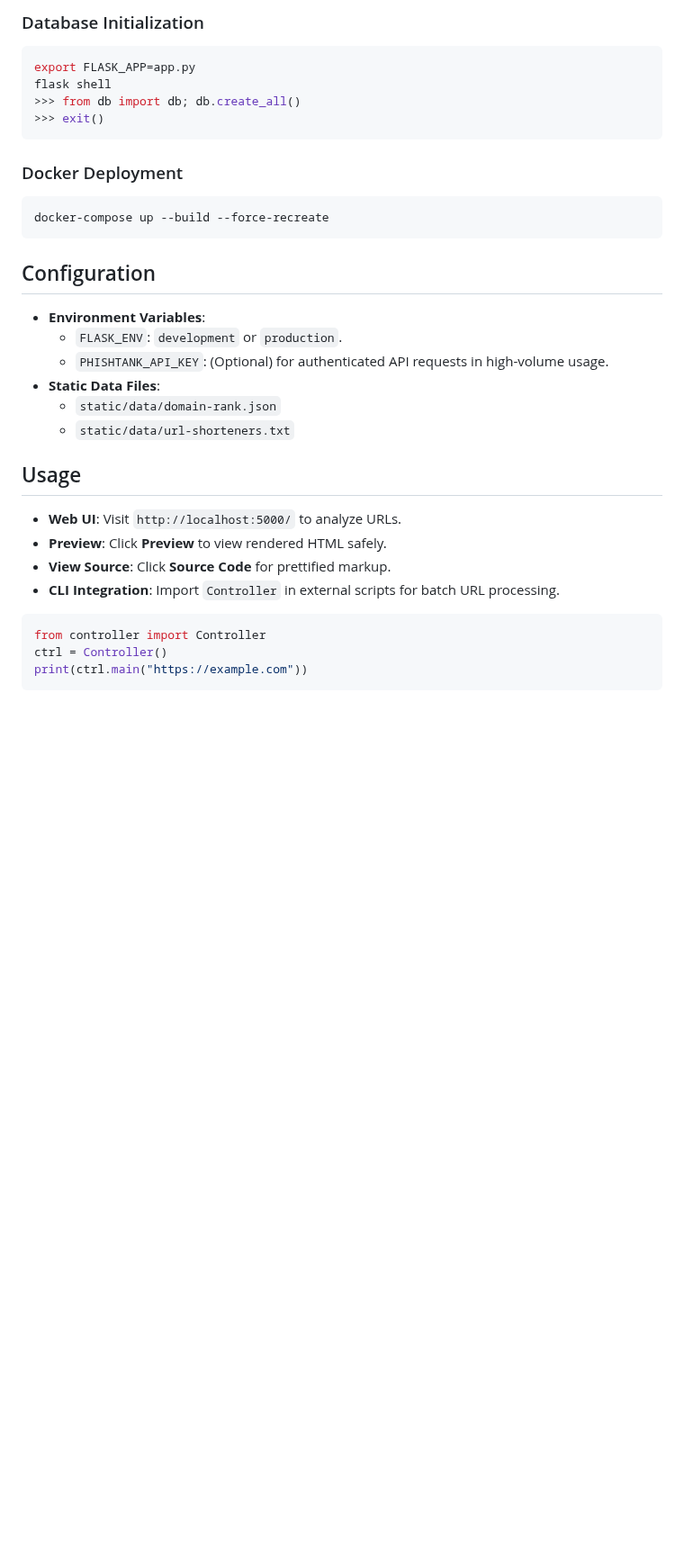
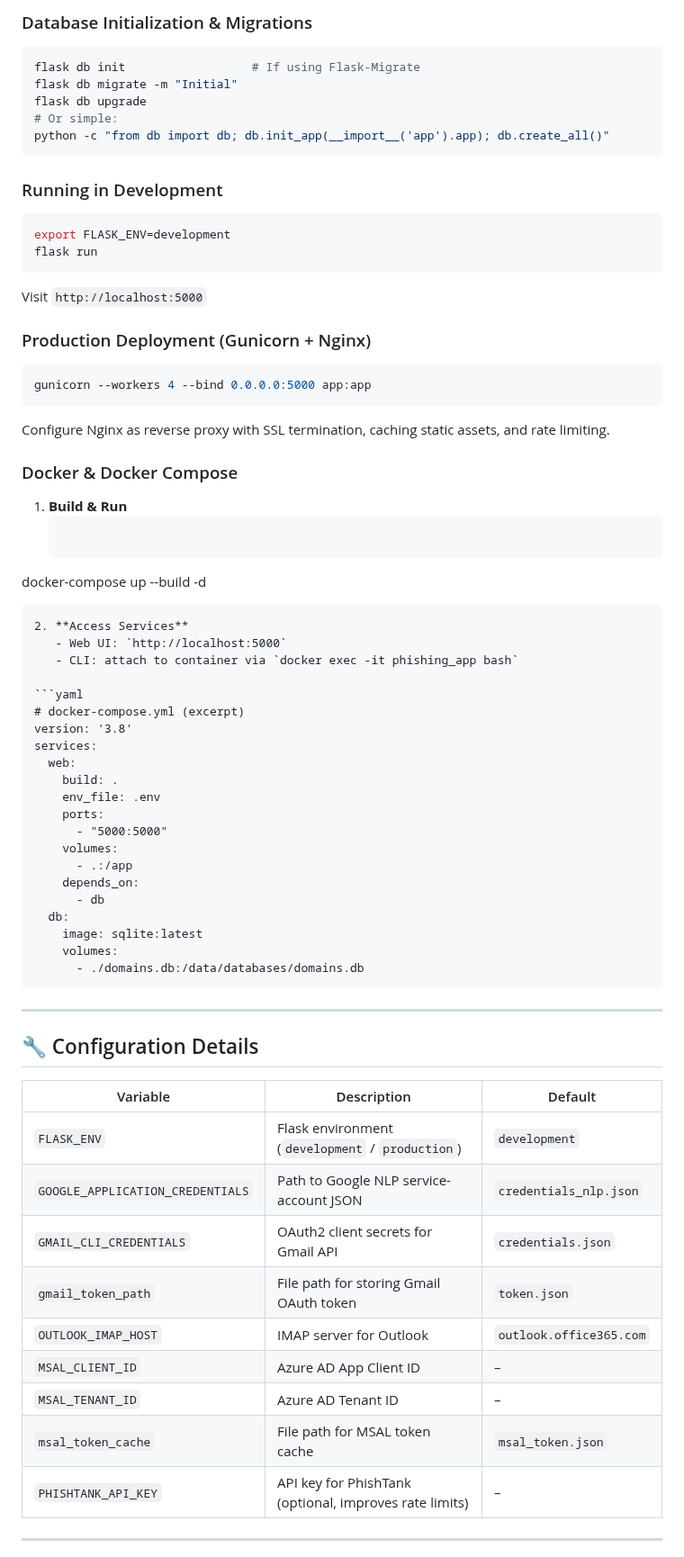
Before and after one commit to SamirYMeshram/phishing-detection-system, a Markdown page: README.md, the part around one of its changes. Shown at 90% size. GitHub-like rendering; blank space fills up the shorter version.

````diff
--- a/README.md
+++ b/README.md
@@ -68,32 +151,73 @@ pip install -r requirements.txt
 
-### Database Initialization
+### Database Initialization & Migrations
+
 ```bash
-export FLASK_APP=app.py
-flask shell
->>> from db import db; db.create_all()
->>> exit()
+flask db init                  # If using Flask-Migrate
+flask db migrate -m "Initial"
+flask db upgrade
+# Or simple:
+python -c "from db import db; db.init_app(__import__('app').app); db.create_all()"
 ```
 
-### Docker Deployment
+### Running in Development
+
 ```bash
-docker-compose up --build --force-recreate
+export FLASK_ENV=development
+flask run
+```
+Visit `http://localhost:5000`
+
+### Production Deployment (Gunicorn + Nginx)
+
+```bash
+gunicorn --workers 4 --bind 0.0.0.0:5000 app:app
+```
+Configure Nginx as reverse proxy with SSL termination, caching static assets, and rate limiting.
+
+### Docker & Docker Compose
+
+1. **Build & Run**
+   ```bash
+docker-compose up --build -d
+```
+2. **Access Services**
+   - Web UI: `http://localhost:5000`
+   - CLI: attach to container via `docker exec -it phishing_app bash`
+
+```yaml
+# docker-compose.yml (excerpt)
+version: '3.8'
+services:
+  web:
+    build: .
+    env_file: .env
+    ports:
+      - "5000:5000"
+    volumes:
+      - .:/app
+    depends_on:
+      - db
+  db:
+    image: sqlite:latest
+    volumes:
+      - ./domains.db:/data/databases/domains.db
 ```
 
-## Configuration
-- **Environment Variables**:
-  - `FLASK_ENV`: `development` or `production`.
-  - `PHISHTANK_API_KEY`: (Optional) for authenticated API requests in high-volume usage.
-- **Static Data Files**:
-  - `static/data/domain-rank.json`
-  - `static/data/url-shorteners.txt`
+---
 
-## Usage
-- **Web UI**: Visit `http://localhost:5000/` to analyze URLs.
-- **Preview**: Click **Preview** to view rendered HTML safely.
-- **View Source**: Click **Source Code** for prettified markup.
-- **CLI Integration**: Import `Controller` in external scripts for batch URL processing.
+## 🔧 Configuration Details
 
-```python
-from controller import Controller
-ctrl = Controller()
-print(ctrl.main("https://example.com"))
+| Variable                     | Description                                            | Default                |
+|------------------------------|--------------------------------------------------------|------------------------|
+| `FLASK_ENV`                  | Flask environment (`development` / `production`)       | `development`          |
+| `GOOGLE_APPLICATION_CREDENTIALS` | Path to Google NLP service-account JSON             | `credentials_nlp.json` |
+| `GMAIL_CLI_CREDENTIALS`      | OAuth2 client secrets for Gmail API                   | `credentials.json`     |
+| `gmail_token_path`           | File path for storing Gmail OAuth token               | `token.json`           |
+| `OUTLOOK_IMAP_HOST`          | IMAP server for Outlook                               | `outlook.office365.com`|
+| `MSAL_CLIENT_ID`             | Azure AD App Client ID                                 | –                      |
+| `MSAL_TENANT_ID`             | Azure AD Tenant ID                                     | –                      |
+| `msal_token_cache`           | File path for MSAL token cache                        | `msal_token.json`      |
+| `PHISHTANK_API_KEY`          | API key for PhishTank (optional, improves rate limits)| –                      |
+
+---
+
````
Also changed, not shown: other parts of README.md (+282 -73 lines).
